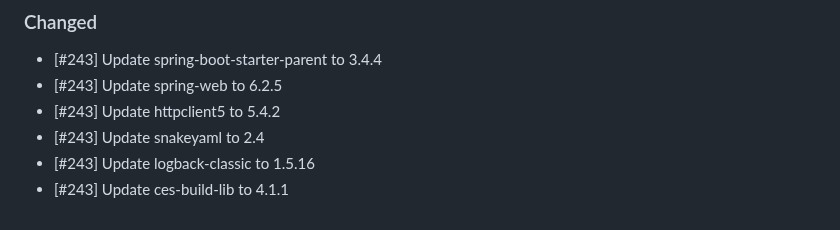
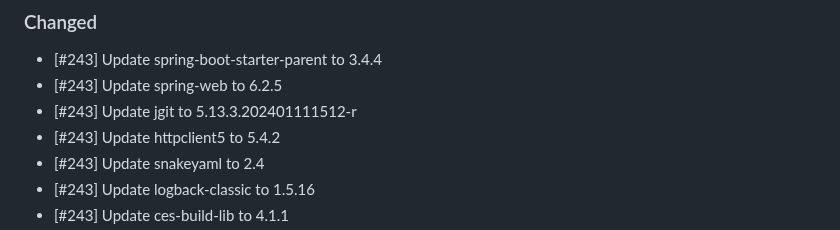
Before and after one commit to cloudogu/smeagol, a Markdown page: CHANGELOG.md, the part around the change. Drawn GitHub-style.

Commit message:
#243 Update changelog

```diff
--- a/CHANGELOG.md
+++ b/CHANGELOG.md
@@ -9,6 +9,7 @@ and this project adheres to [Semantic Versioning](https://semver.org/spec/v2.0.0
 ### Changed
 - [#243] Update spring-boot-starter-parent to 3.4.4
 - [#243] Update spring-web to 6.2.5
+- [#243] Update jgit to 5.13.3.202401111512-r
 - [#243] Update httpclient5 to 5.4.2
 - [#243] Update snakeyaml to 2.4
 - [#243] Update logback-classic to 1.5.16
```
